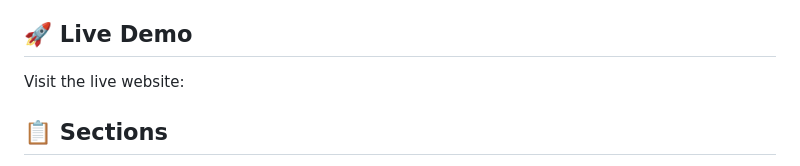
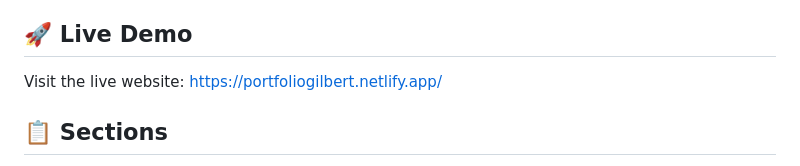
Before and after one commit to Gilbertech/My-portfolio, a Markdown page: README.md, the part around the change. Drawn GitHub-style.

```diff
--- a/README.md
+++ b/README.md
@@ -15,7 +15,7 @@ A modern, responsive portfolio website showcasing my skills as a Frontend Develo
 
 ## 🚀 Live Demo
 
-Visit the live website:
+Visit the live website: https://portfoliogilbert.netlify.app/
 
 ## 📋 Sections
 
```
